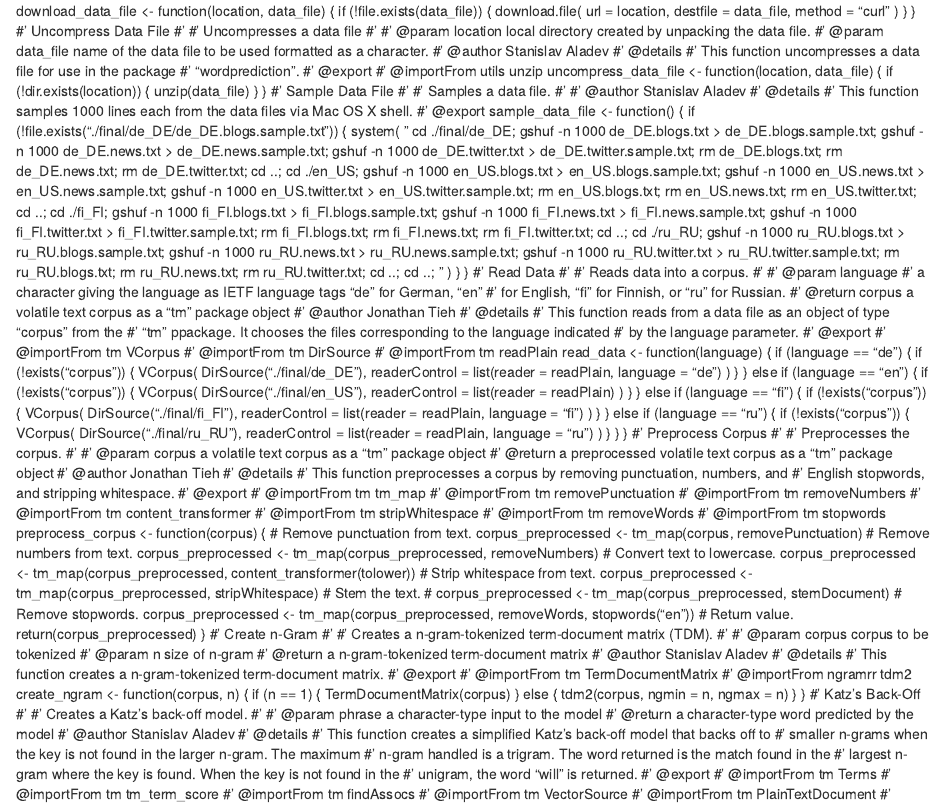
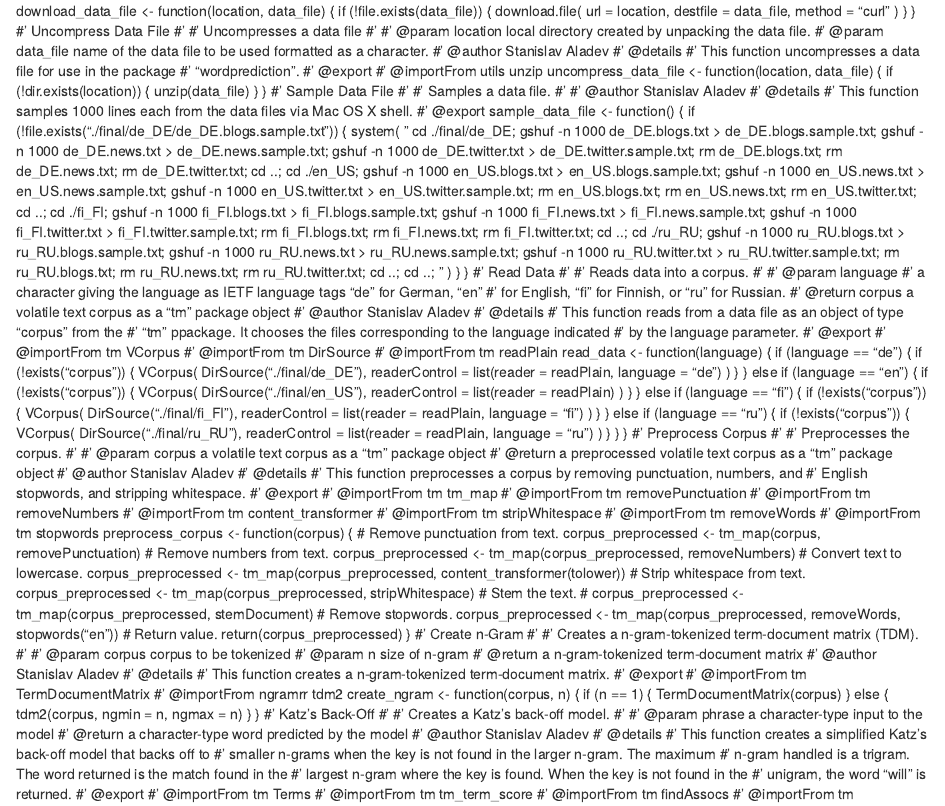
Before and after one commit to heptaclone/data-science-capstone-assignment-final-project-submission, an R Markdown document (wordprediction.Rmd): the page in a window 1100 px wide, from its top. Rendered offline with R 4.5, knitr and Pandoc, with nearby package versions.

Commit message:
Update wordprediction.Rmd

```diff
--- a/wordprediction.Rmd
+++ b/wordprediction.Rmd
@@ -80,7 +80,7 @@ sample_data_file <- function() {
 #' a character giving the language as IETF language tags "de" for German, "en"
 #' for English, "fi" for Finnish, or "ru" for Russian.
 #' @return corpus a volatile text corpus as a "tm" package object
-#' @author Jonathan Tieh
+#' @author Stanislav Aladev
 #' @details
 #' This function reads from a data file as an object of type "corpus" from the
 #' "tm" ppackage. It chooses the files corresponding to the language indicated
@@ -126,7 +126,7 @@ read_data <- function(language) {
 #'
 #' @param corpus a volatile text corpus as a "tm" package object
 #' @return a preprocessed volatile text corpus as a "tm" package object
-#' @author Jonathan Tieh
+#' @author Stanislav Aladev
 #' @details
 #' This function preprocesses a corpus by removing punctuation, numbers, and
 #' English stopwords, and stripping whitespace.
```
